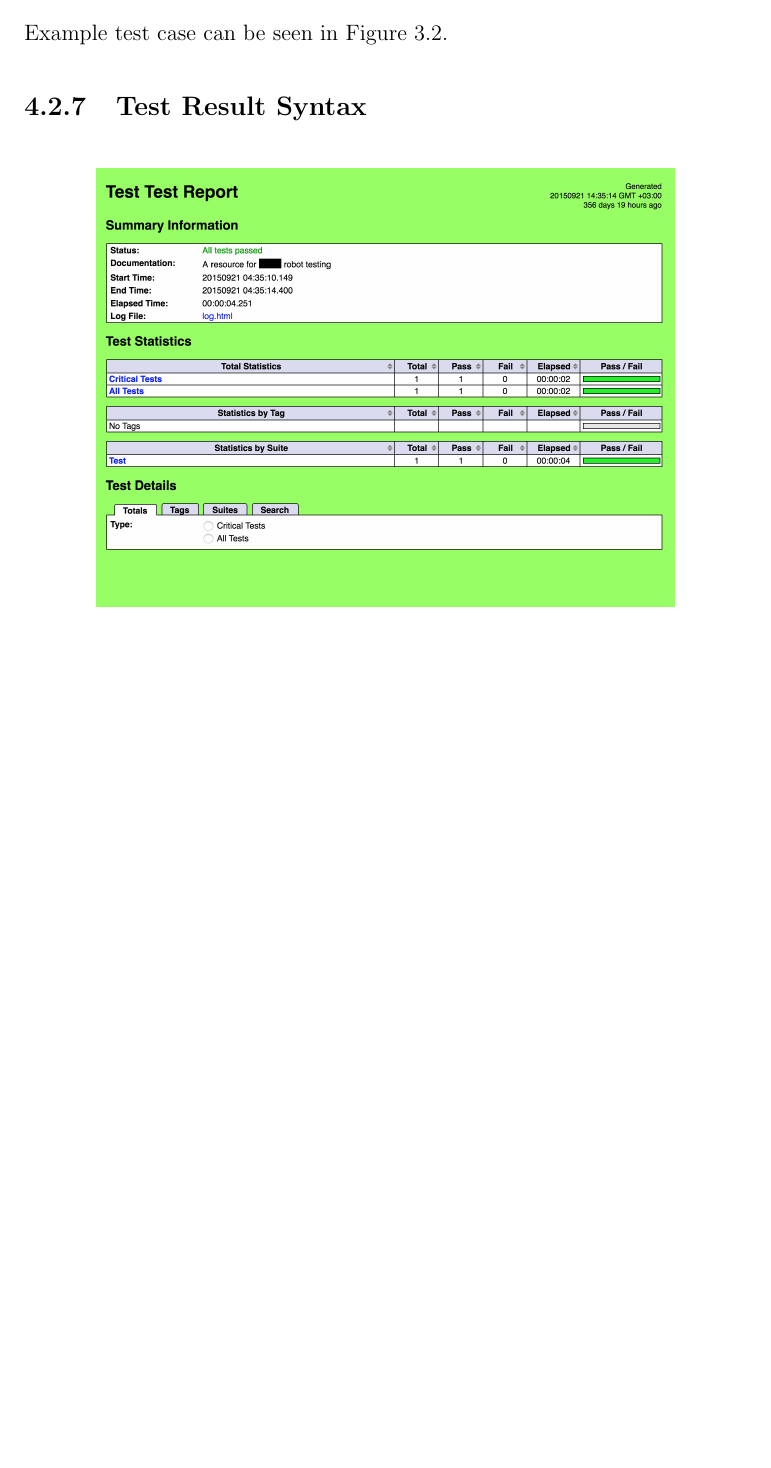
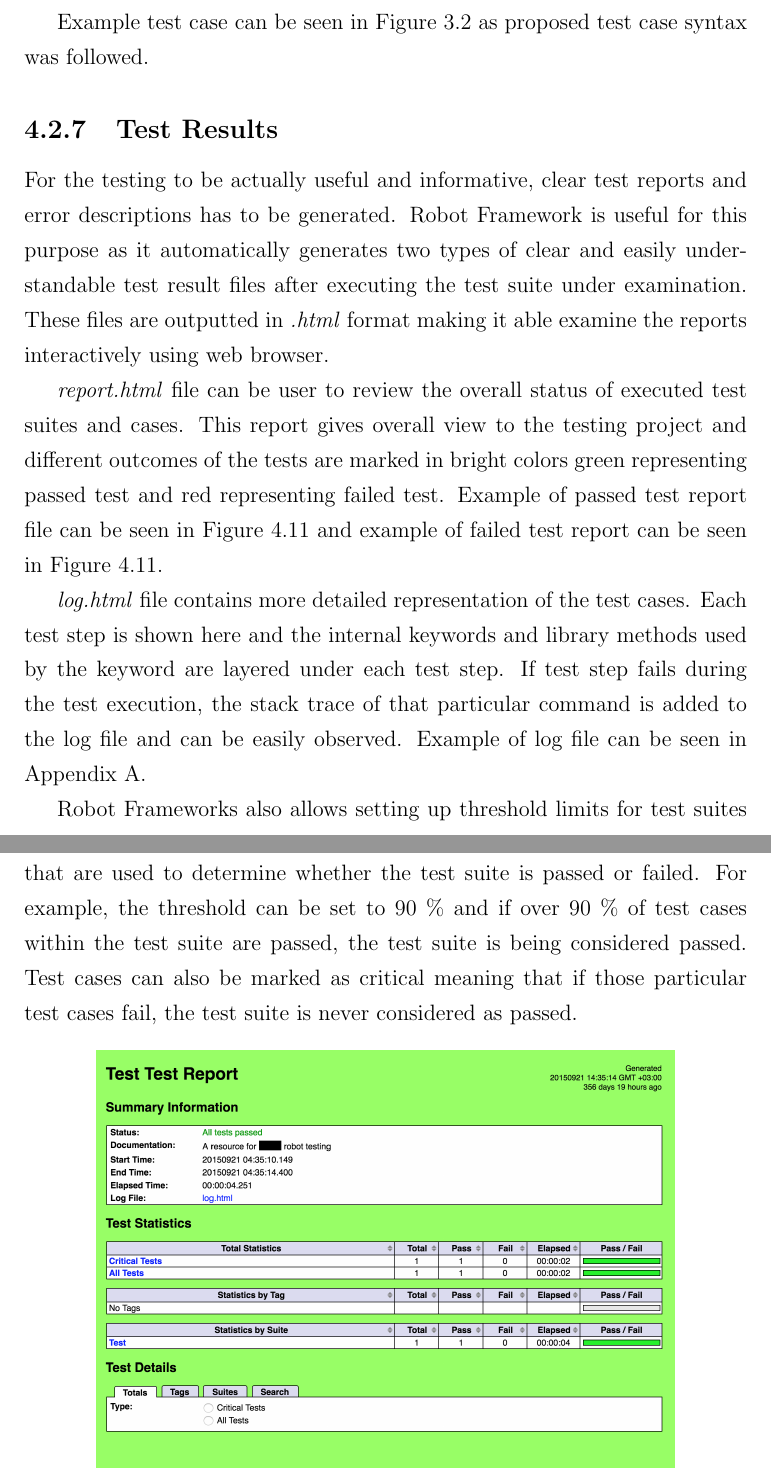
Before and after one commit to sagge/thesis, a LaTeX thesis (thesis.tex, which reads 4Results_and_evaluation.tex): part of page 44 of 54 before the commit and two parts of pages 46 and 47 of 57 after it, the two joined at a grey line, cut so that both start at the same text, the shorter picture padded with empty space. Compiled offline with pdfLaTeX.

Commit message:
getting close..

```diff
--- a/4Results_and_evaluation.tex
+++ b/4Results_and_evaluation.tex
@@ -203,6 +209,5 @@ Computer vision library outputs all found textual features from the source image
 \subsection{Test Syntax}
 \label{subsection:Test syntax}
 
-Example test case can be seen in Figure \ref{fig:invalid_pin_test}.
+Robot Framework files are divided into different parts that all have specific functionality and purpose. This helps to observe the different configurations and used keywords within the test suite in order to gain comprehension of the functionality of the particular file. As mentioned earlier, the project structure is divided into shared resource file and individual test suite files. Same syntax applies to both kinds of files, only the scope of the definitions changes according to the type of the file. Resource file is divided into three sections: settings, variables and keywords. Test suite files are divided into four sections: settings, variables, test cases and keywords.
 
-\subsection{Test Result Syntax}
@@ -209,6 +222,15 @@ Example test case can be seen in Figure \ref{fig:invalid_pin_test}.
+Example test case can be seen in Figure \ref{fig:invalid_pin_test} as proposed test case syntax was followed.
+
+\subsection{Test Results}
 \label{subsection:Test result syntax}
 
+For the testing to be actually useful and informative, clear test reports and error descriptions has to be generated. Robot Framework is useful for this purpose as it automatically generates two types of clear and easily understandable test result files after executing the test suite under examination. These files are outputted in \emph{.html} format making it able examine the reports interactively using web browser.
 
+\emph{report.html} file can be user to review the overall status of executed test suites and cases. This report gives overall view to the testing project and different outcomes of the tests are marked in bright colors green representing passed test and red representing failed test. Example of passed test report file can be seen in Figure \ref{fig:passed report} and example of failed test report can be seen in Figure \ref{fig:passed report}.
+
+\emph{log.html} file contains more detailed representation of the test cases. Each test step is shown here and the internal keywords and library methods used by the keyword are layered under each test step. If test step fails during the test execution, the stack trace of that particular command is added to the log file and can be easily observed. Example of log file can be seen in Appendix \ref{chapter:first-appendix}.
+
+Robot Frameworks also allows setting up threshold limits for test suites that are used to determine whether the test suite is passed or failed. For example, the threshold can be set to 90 \% and if over 90 \% of test cases within the test suite are passed, the test suite is being considered passed. Test cases can also be marked as critical meaning that if those particular test cases fail, the test suite is never considered as passed.
 
 \begin{figure}[ht]
   \begin{center}
```
Also changed, not shown: images/failed_report.png, thesis.pdf, 4Results_and_evaluation.tex (14 more changed lines), 7 other files.
